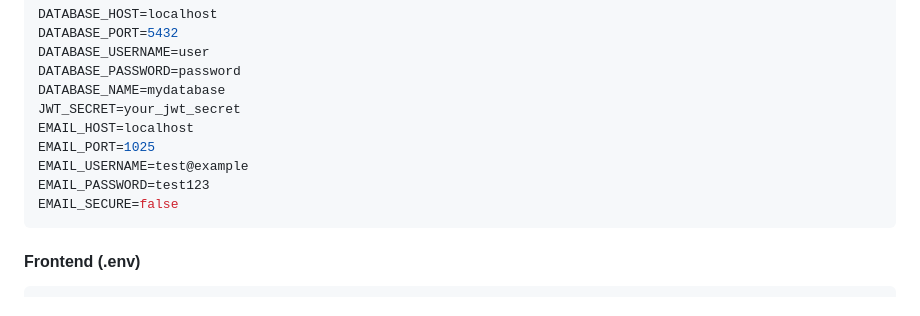
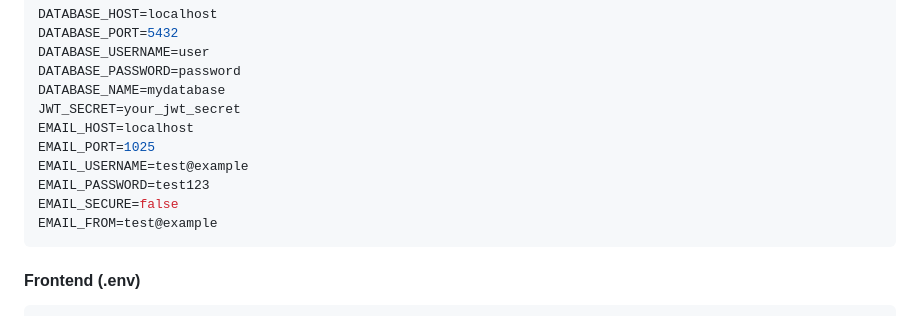
Before and after one commit to Deyvi-dev/challenge-notoriun, a Markdown page: README.md, the part around the change. Drawn GitHub-style.

````diff
--- a/README.md
+++ b/README.md
@@ -110,6 +110,7 @@ EMAIL_PORT=1025
 EMAIL_USERNAME=test@example
 EMAIL_PASSWORD=test123
 EMAIL_SECURE=false
+EMAIL_FROM=test@example
 ```
 
 #### Frontend (.env)
````
